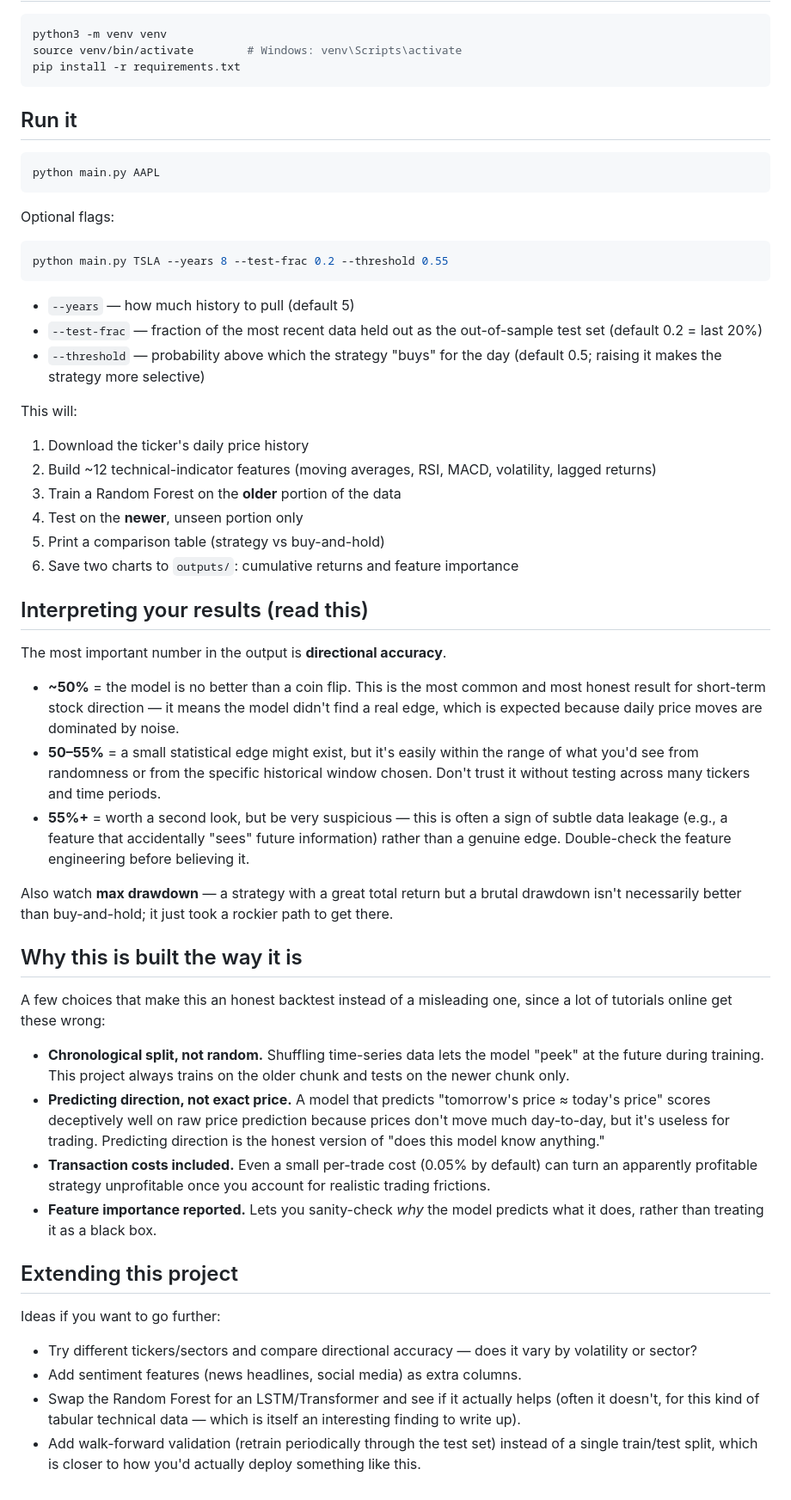
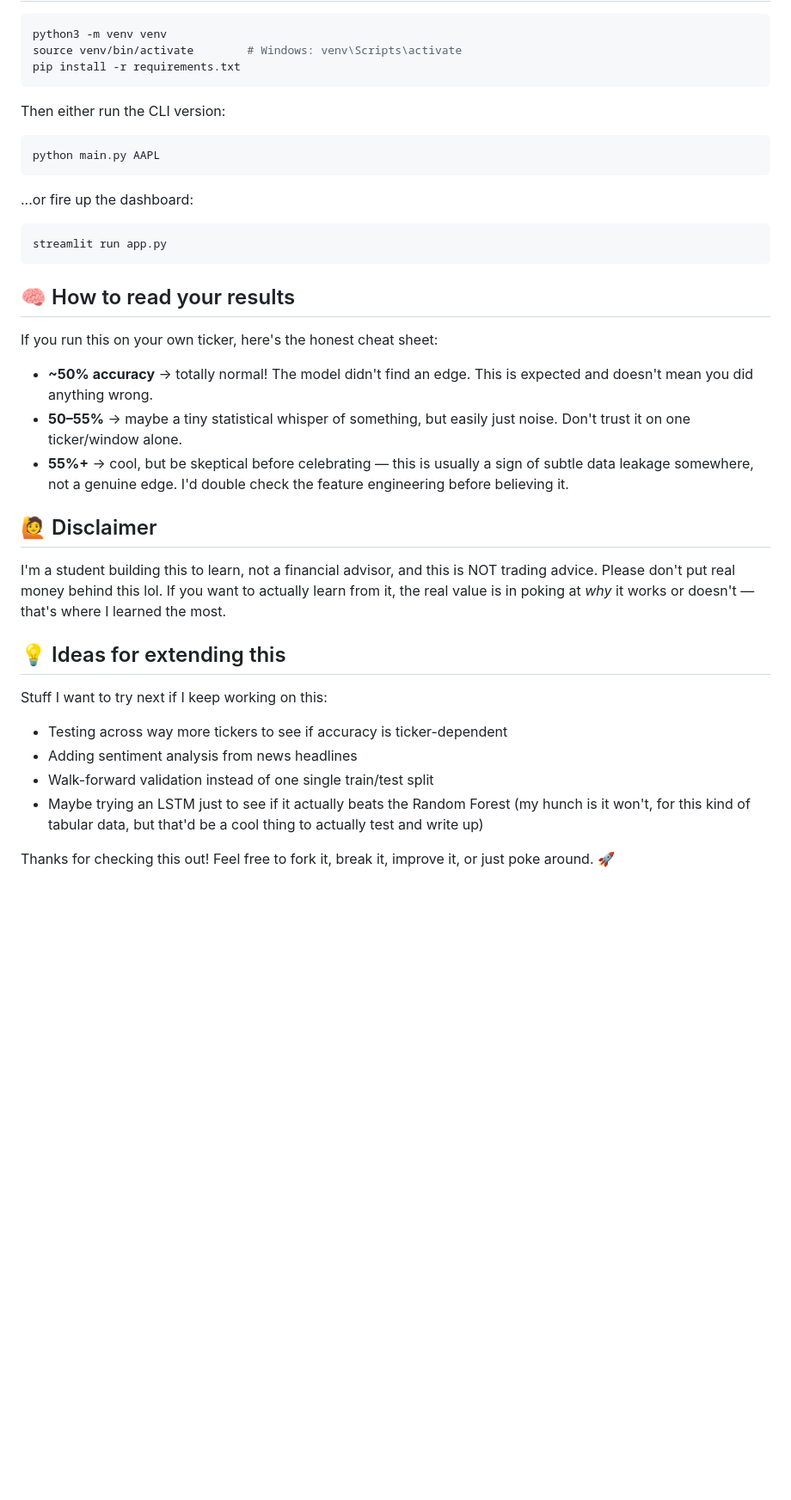
Before and after one commit to MyDakshAI/Stock-Price-Predictor, a Markdown page: README.md, the part around one of its changes. Shown at 86% size. Rendered like a GitHub page; blank space fills up the shorter version.

Commit message:
Rewrite README

````diff
--- a/README.md
+++ b/README.md
@@ -33,80 +93,44 @@ source venv/bin/activate        # Windows: venv\Scripts\activate
 pip install -r requirements.txt
 ```
 
-## Run it
-
+Then either run the CLI version:
 ```bash
 python main.py AAPL
 ```
 
-Optional flags:
+...or fire up the dashboard:
 ```bash
-python main.py TSLA --years 8 --test-frac 0.2 --threshold 0.55
+streamlit run app.py
 ```
 
-- `--years` — how much history to pull (default 5)
-- `--test-frac` — fraction of the most recent data held out as the
-  out-of-sample test set (default 0.2 = last 20%)
-- `--threshold` — probability above which the strategy "buys" for the
-  day (default 0.5; raising it makes the strategy more selective)
+## 🧠 How to read your results
 
-This will:
-1. Download the ticker's daily price history
-2. Build ~12 technical-indicator features (moving averages, RSI, MACD, volatility, lagged returns)
-3. Train a Random Forest on the **older** portion of the data
-4. Test on the **newer**, unseen portion only
-5. Print a comparison table (strategy vs buy-and-hold)
-6. Save two charts to `outputs/`: cumulative returns and feature importance
+If you run this on your own ticker, here's the honest cheat sheet:
 
-## Interpreting your results (read this)
+- **~50% accuracy** → totally normal! The model didn't find an edge.
+  This is expected and doesn't mean you did anything wrong.
+- **50–55%** → maybe a tiny statistical whisper of something, but
+  easily just noise. Don't trust it on one ticker/window alone.
+- **55%+** → cool, but be skeptical before celebrating — this is
+  usually a sign of subtle data leakage somewhere, not a genuine edge.
+  I'd double check the feature engineering before believing it.
 
-The most important number in the output is **directional accuracy**.
+## 🙋 Disclaimer
 
-- **~50%** = the model is no better than a coin flip. This is the
-  most common and most honest result for short-term stock direction —
-  it means the model didn't find a real edge, which is expected
-  because daily price moves are dominated by noise.
-- **50–55%** = a small statistical edge might exist, but it's easily
-  within the range of what you'd see from randomness or from the
-  specific historical window chosen. Don't trust it without testing
-  across many tickers and time periods.
-- **55%+** = worth a second look, but be very suspicious — this is
-  often a sign of subtle data leakage (e.g., a feature that
-  accidentally "sees" future information) rather than a genuine edge.
-  Double-check the feature engineering before believing it.
+I'm a student building this to learn, not a financial advisor, and
+this is NOT trading advice. Please don't put real money behind this
+lol. If you want to actually learn from it, the real value is in
+poking at *why* it works or doesn't — that's where I learned the most.
 
-Also watch **max drawdown** — a strategy with a great total return but
-a brutal drawdown isn't necessarily better than buy-and-hold; it just
-took a rockier path to get there.
+## 💡 Ideas for extending this
 
-## Why this is built the way it is
+Stuff I want to try next if I keep working on this:
+- Testing across way more tickers to see if accuracy is ticker-dependent
+- Adding sentiment analysis from news headlines
+- Walk-forward validation instead of one single train/test split
+- Maybe trying an LSTM just to see if it actually beats the Random Forest
+  (my hunch is it won't, for this kind of tabular data, but that'd be a
+  cool thing to actually test and write up)
 
-A few choices that make this an honest backtest instead of a
-misleading one, since a lot of tutorials online get these wrong:
-
-- **Chronological split, not random.** Shuffling time-series data lets
-  the model "peek" at the future during training. This project always
-  trains on the older chunk and tests on the newer chunk only.
-- **Predicting direction, not exact price.** A model that predicts
-  "tomorrow's price ≈ today's price" scores deceptively well on raw
-  price prediction because prices don't move much day-to-day, but it's
-  useless for trading. Predicting direction is the honest version of
-  "does this model know anything."
-- **Transaction costs included.** Even a small per-trade cost
-  (0.05% by default) can turn an apparently profitable strategy
-  unprofitable once you account for realistic trading frictions.
-- **Feature importance reported.** Lets you sanity-check *why* the
-  model predicts what it does, rather than treating it as a black box.
-
-## Extending this project
-
-Ideas if you want to go further:
-- Try different tickers/sectors and compare directional accuracy —
-  does it vary by volatility or sector?
-- Add sentiment features (news headlines, social media) as extra columns.
-- Swap the Random Forest for an LSTM/Transformer and see if it actually
-  helps (often it doesn't, for this kind of tabular technical data —
-  which is itself an interesting finding to write up).
-- Add walk-forward validation (retrain periodically through the test
-  set) instead of a single train/test split, which is closer to how
-  you'd actually deploy something like this.
+Thanks for checking this out! Feel free to fork it, break it, improve
+it, or just poke around. 🚀
````
Also changed, not shown: other parts of README.md (+79 -19 lines).
